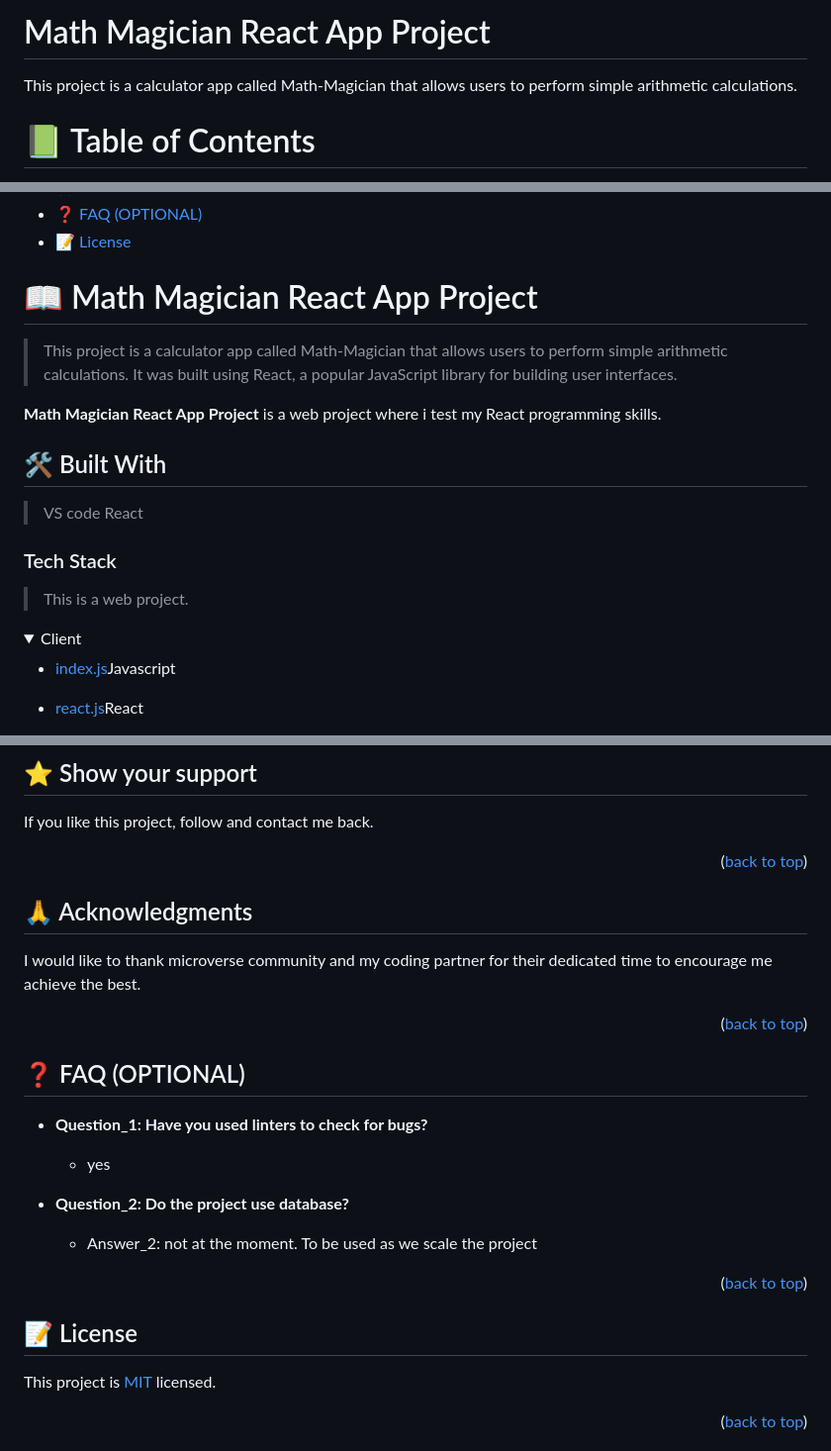
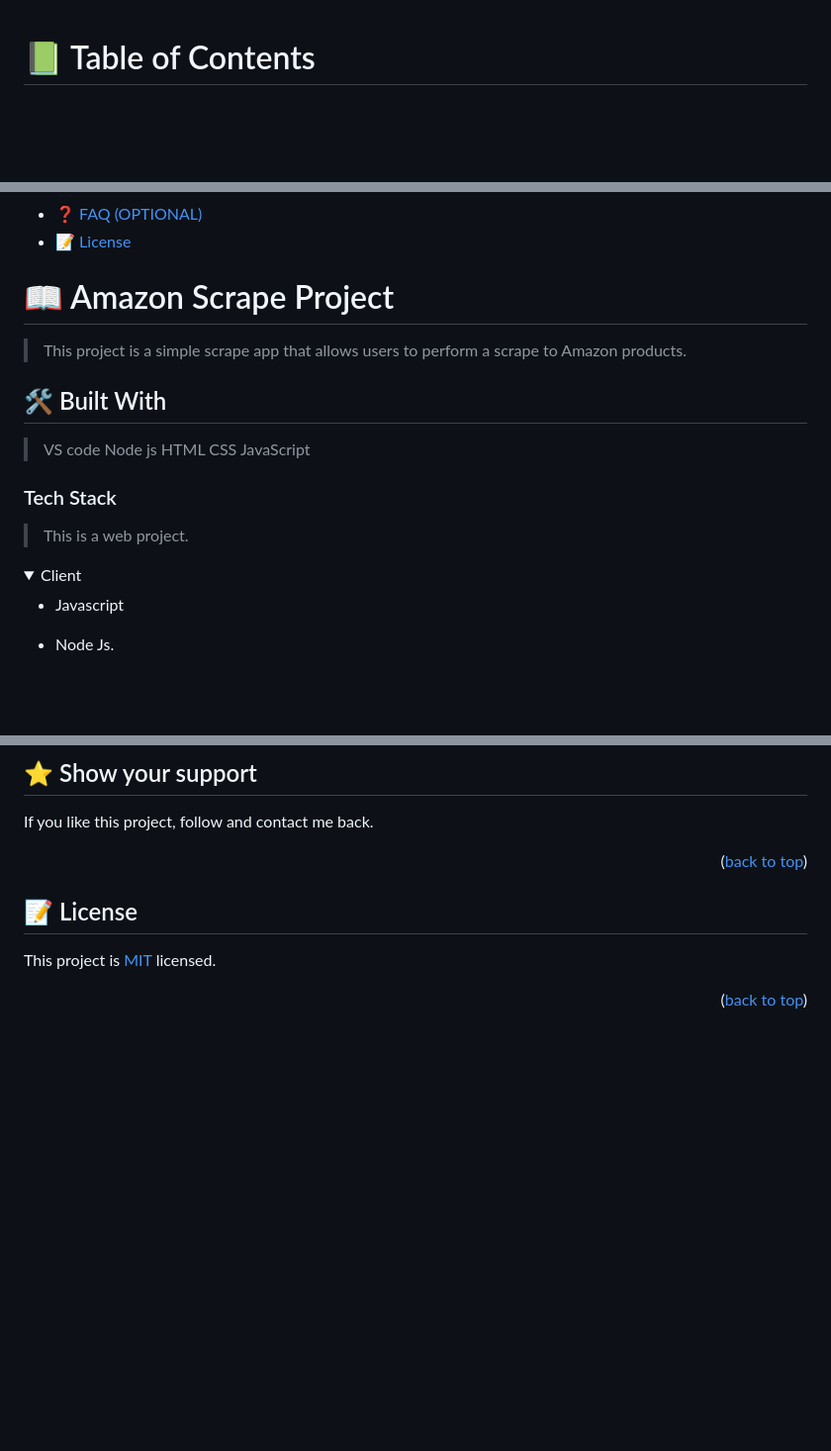
Before and after one commit to bilalrajput09/Scrape-Amazon-Product-Listings, a Markdown page: README.md, 3 parts joined by grey strips. Shown at 99% size. Rendered like a GitHub page; folded sections open; blank space fills up the shorter version.

```diff
--- a/README.md
+++ b/README.md
@@ -1,38 +1,3 @@
-# Math Magician React App Project
-This project is a calculator app called Math-Magician that allows users to perform simple arithmetic calculations.
-
-<a name="readme-top"></a>
-
-<!--
-
-REQUIRED SECTIONS:
-- Table of Contents
-- About the Project
-  - Built With
-  - Live Demo
-- Getting Started
-- Authors
-- Future Features
-- Contributing
-- Show your support
-- Acknowledgements
-- License
-
-OPTIONAL SECTIONS:
-- FAQ
-
-After you're finished please remove all the comments and instructions!
--->
-
-<div align="center">
-  <!-- You are encouraged to replace this logo with your own! Otherwise you can also remove it. -->
-
-  <h3><b></b></h3>
-
-</div>
-
-<!-- TABLE OF CONTENTS -->
-
 # 📗 Table of Contents
 
 - [📖 About the Project](#about-project)
@@ -57,16 +22,17 @@ After you're finished please remove all the comments and instructions!
 
 <!-- PROJECT DESCRIPTION -->
 
-# 📖 Math Magician React App Project<a name="Math Magician React App Project"></a>
+# 📖 Amazon Scrape Project <a name="Amazon Scrape Project"></a>
 
-> This project is a calculator app called Math-Magician that allows users to perform simple arithmetic calculations. It was built using React, a popular JavaScript library for building user interfaces.
-
-**Math Magician React App Project** is a web project where i test my React programming skills.
+> This project is a simple scrape app that allows users to perform a scrape to Amazon products.
 
 ## 🛠 Built With <a name="built-with"></a>
 
 > VS code
-> React
+> Node js
+> HTML
+> CSS
+> JavaScript
 
 
 ### Tech Stack <a name="tech-stack"></a>
@@ -76,9 +42,9 @@ After you're finished please remove all the comments and instructions!
 <details>
   <summary>Client</summary>
   <ul>
-    <li><a href="https://javascript.info/">index.js</a>Javascript</li>
+    <li>Javascript</li>
   </ul>
 
   <ul>
-    <li><a href="https://react.org/">react.js</a>React</li>
+    <li>Node Js.</li>
   </ul>
@@ -197,28 +136,6 @@ If you like this project, follow and contact me back.
 
 <p align="right">(<a href="#readme-top">back to top</a>)</p>
 
-<!-- ACKNOWLEDGEMENTS -->
-
-## 🙏 Acknowledgments <a name="acknowledgements"></a>
-
-I would like to thank microverse community and my coding partner for their dedicated time to encourage me achieve the best.
-
-<p align="right">(<a href="#readme-top">back to top</a>)</p>
-
-<!-- FAQ (optional) -->
-
-## ❓ FAQ (OPTIONAL) <a name="faq"></a>
-
-- **Question_1: Have you used linters to check for bugs?**
-
-  - yes
-
-- **Question_2: Do the project use database?**
-
-  - Answer_2: not at the moment. To be used as we scale the project
-
-<p align="right">(<a href="#readme-top">back to top</a>)</p>
-
 <!-- LICENSE -->
 
 ## 📝 License <a name="license"></a>
```
Also changed, not shown: other parts of README.md (+16 -43 lines).
